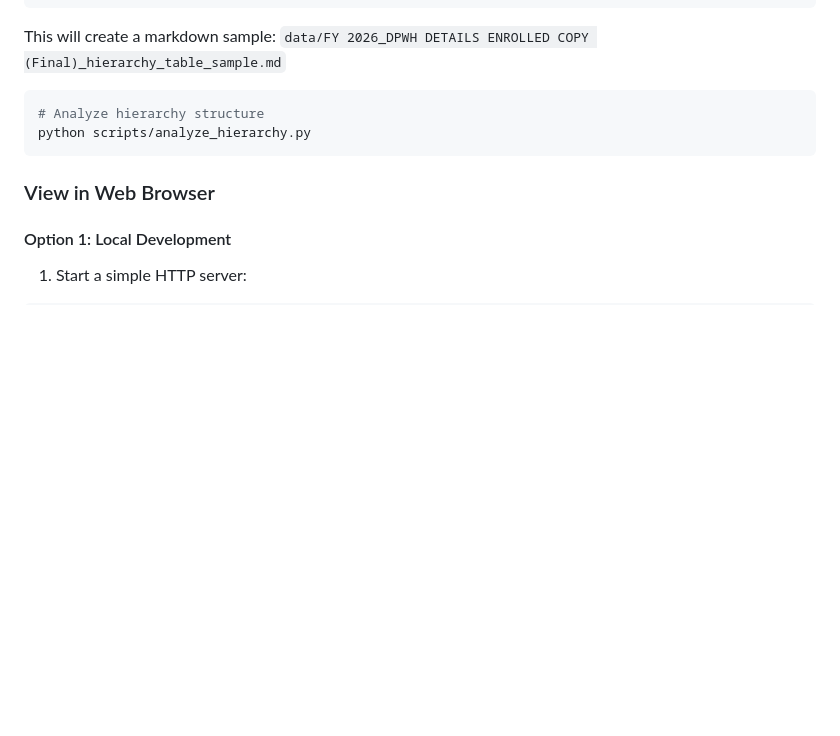
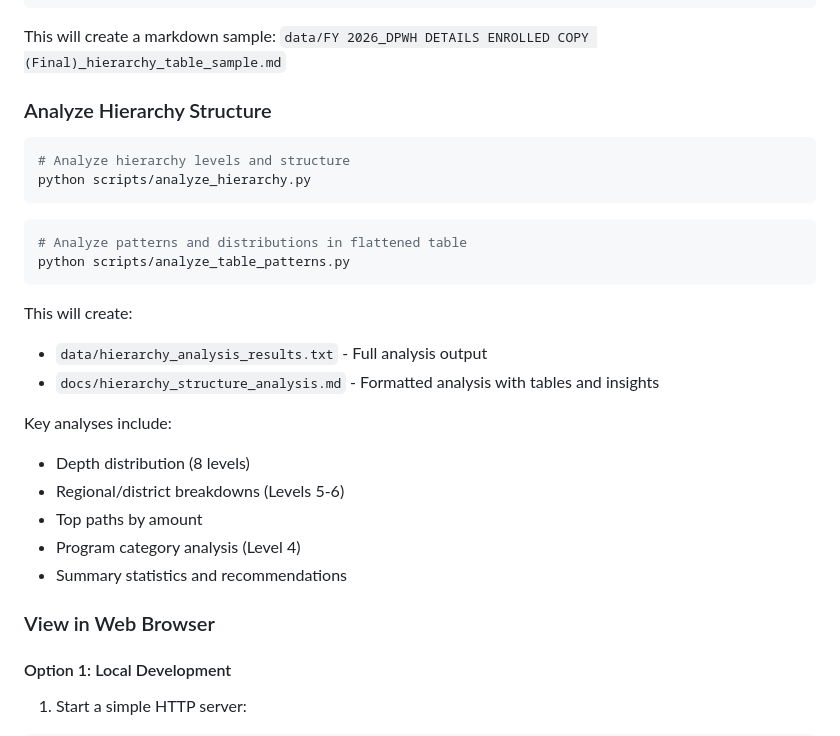
Before and after one commit to csiiiv/dpwh-2026-hierarchy-analysis, a Markdown page: README.md, the part around the change. Rendered like a GitHub page; blank space fills up the shorter version.

Commit message:
Update README with analysis scripts documentation
- Added analyze_table_patterns.py to usage section
- Documented hierarchy structure analysis workflows
- Included descriptions of generated outputs
- Added key analyses and insights

````diff
--- a/README.md
+++ b/README.md
@@ -51,10 +51,28 @@ python scripts/table_to_markdown.py
 
 This will create a markdown sample: `data/FY 2026_DPWH DETAILS ENROLLED COPY (Final)_hierarchy_table_sample.md`
 
+### Analyze Hierarchy Structure
+
 ```bash
-# Analyze hierarchy structure
+# Analyze hierarchy levels and structure
 python scripts/analyze_hierarchy.py
 ```
+
+```bash
+# Analyze patterns and distributions in flattened table
+python scripts/analyze_table_patterns.py
+```
+
+This will create:
+- `data/hierarchy_analysis_results.txt` - Full analysis output
+- `docs/hierarchy_structure_analysis.md` - Formatted analysis with tables and insights
+
+Key analyses include:
+- Depth distribution (8 levels)
+- Regional/district breakdowns (Levels 5-6)
+- Top paths by amount
+- Program category analysis (Level 4)
+- Summary statistics and recommendations
 
 ### View in Web Browser
 
````
